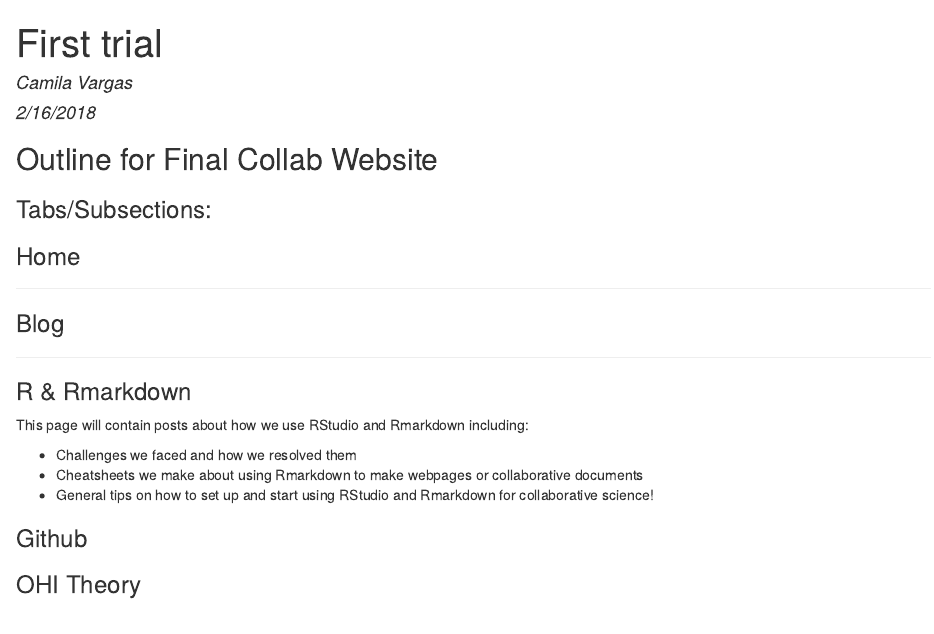
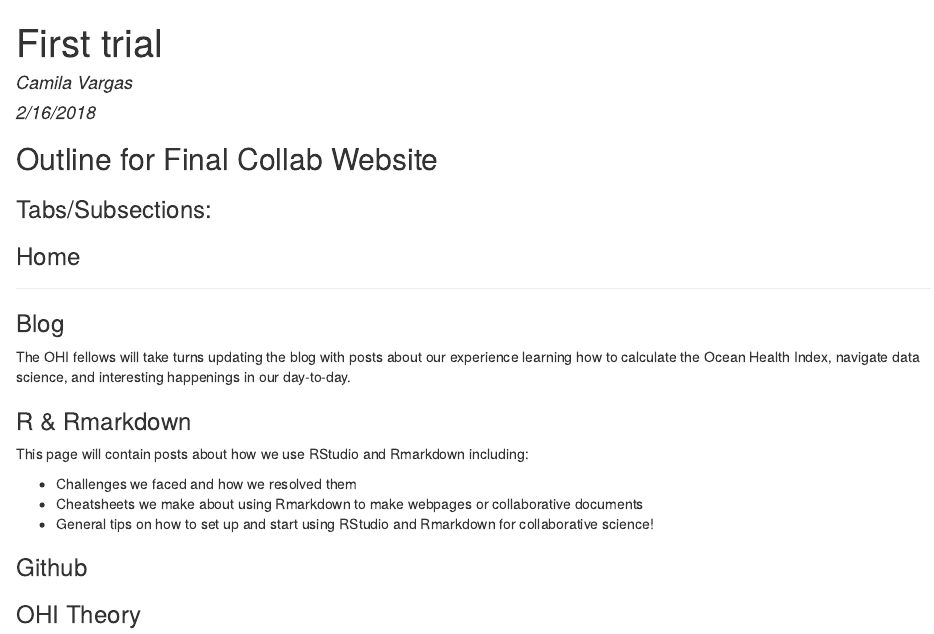
Before and after one commit to eleanorecc/collab-website, an R Markdown document (index.rmd): the page in a window 1100 px wide, from its top. The pictures show the output file index.html that the author committed with the source, opened offline.

Commit message:
add back Blog description to outline

```diff
--- a/index.rmd
+++ b/index.rmd
@@ -13,7 +13,9 @@ output: html_document
 
 ***
 ### Blog
-***
+
+The OHI fellows will take turns updating the blog with posts about our experience learning how to calculate the Ocean Health Index, navigate data science, and interesting happenings in our day-to-day.
+
 ### R & Rmarkdown
 
 This page will contain posts about how we use RStudio and Rmarkdown including:
```
Also changed, not shown: index.html.
